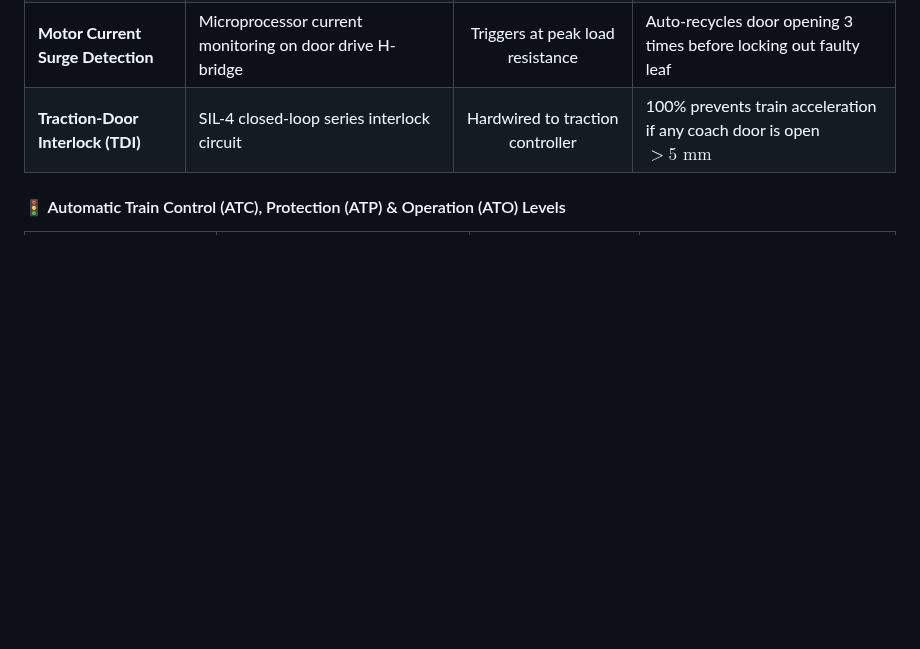
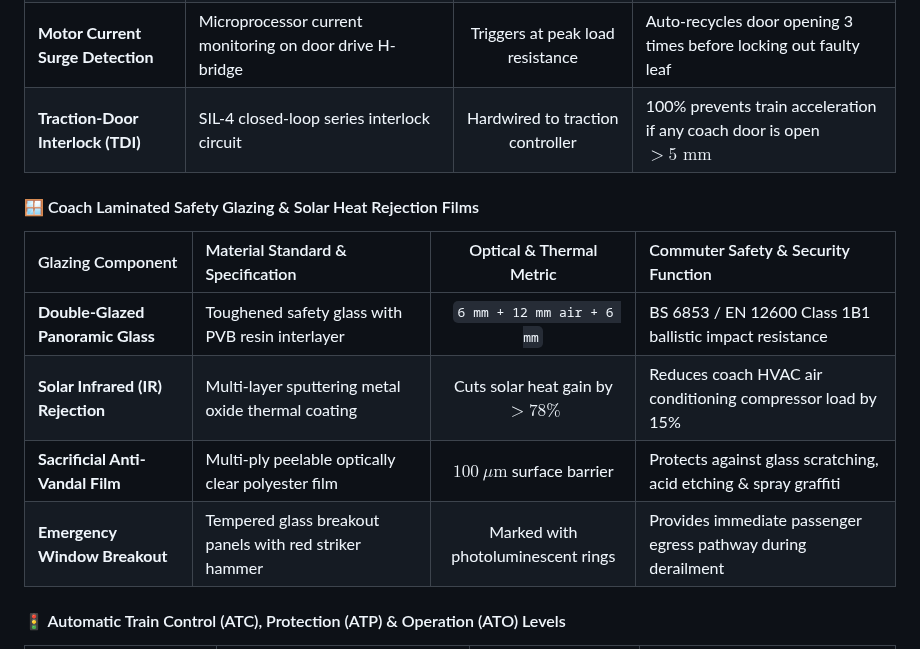
Before and after one commit to Harshkumar2306/metro-route-finder-, a Markdown page: README.md, the part around the change. GitHub-like rendering; blank space fills up the shorter version.

Commit message:
docs(2/5): add coach laminated safety glazing and solar rejection film specs

```diff
--- a/README.md
+++ b/README.md
@@ -503,6 +503,15 @@ flowchart TD
 | **Motor Current Surge Detection** | Microprocessor current monitoring on door drive H-bridge | Triggers at peak load resistance | Auto-recycles door opening 3 times before locking out faulty leaf |
 | **Traction-Door Interlock (TDI)** | SIL-4 closed-loop series interlock circuit | Hardwired to traction controller | 100% prevents train acceleration if any coach door is open $> 5\text{ mm}$ |
 
+#### 🪟 Coach Laminated Safety Glazing & Solar Heat Rejection Films
+
+| Glazing Component | Material Standard & Specification | Optical & Thermal Metric | Commuter Safety & Security Function |
+| :--- | :--- | :---: | :--- |
+| **Double-Glazed Panoramic Glass** | Toughened safety glass with PVB resin interlayer | `6 mm + 12 mm air + 6 mm` | BS 6853 / EN 12600 Class 1B1 ballistic impact resistance |
+| **Solar Infrared (IR) Rejection** | Multi-layer sputtering metal oxide thermal coating | Cuts solar heat gain by **$> 78\%$** | Reduces coach HVAC air conditioning compressor load by 15% |
+| **Sacrificial Anti-Vandal Film** | Multi-ply peelable optically clear polyester film | $100\ \mu\text{m}$ surface barrier | Protects against glass scratching, acid etching & spray graffiti |
+| **Emergency Window Breakout** | Tempered glass breakout panels with red striker hammer | Marked with photoluminescent rings | Provides immediate passenger egress pathway during derailment |
+
 #### 🚦 Automatic Train Control (ATC), Protection (ATP) & Operation (ATO) Levels
 
 | Automation Dimension | System Architecture & Standard | Target Metro Corridors | Operational Safety & Capacity Impact |
```
